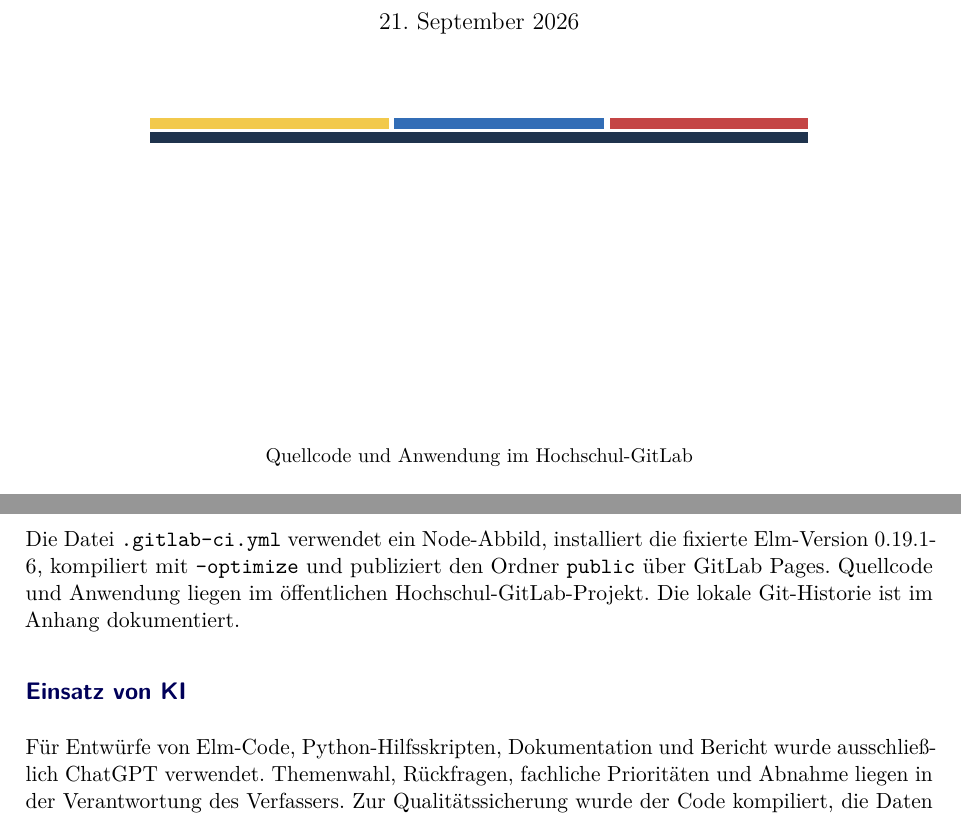
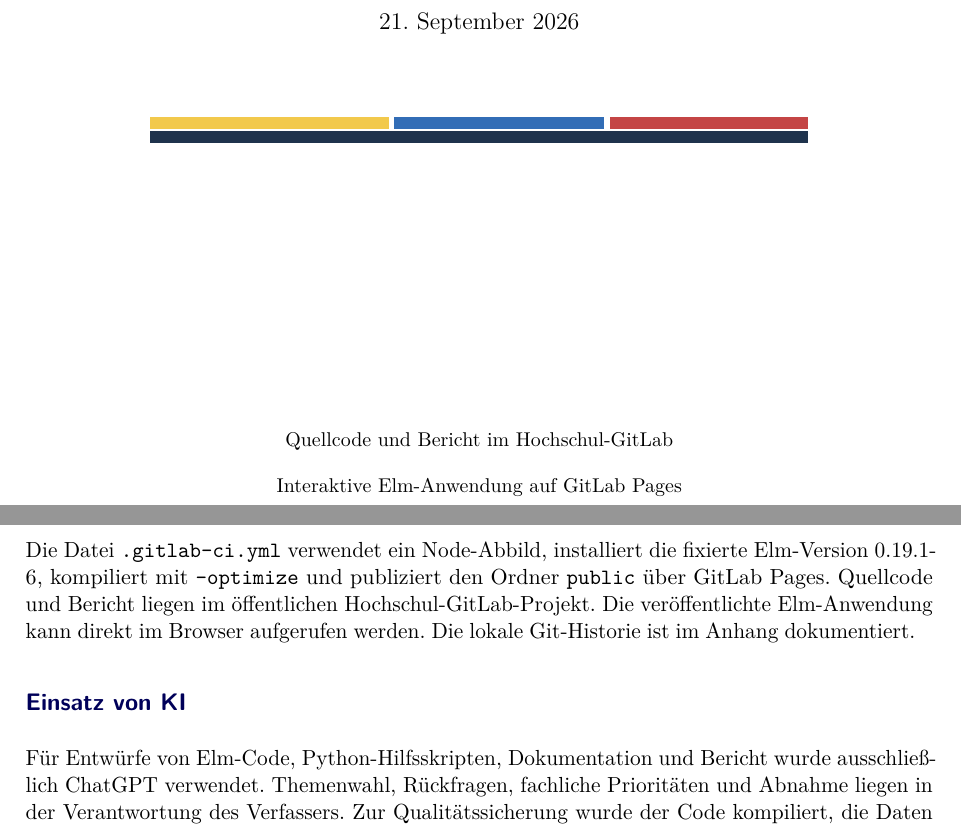
Before and after one commit to jannkrn/ELM_Engergiedaten_Informationsvisualisierung, a LaTeX document (report/final/bericht.tex, which reads report/final/sections/04_implementierung.tex): two parts of pages 1 and 14 of 21, joined at a grey line, cut so that both start at the same text. Compiled offline with pdfLaTeX.

Commit message:
Link zur veröffentlichten Elm-Anwendung ergänzen

```diff
--- a/report/final/bericht.tex
+++ b/report/final/bericht.tex
@@ -56,6 +56,7 @@
 \newcommand{\gw}{\,GW}
 \newcommand{\mwh}{\,EUR/MWh}
 \newcommand{\projectlink}[1]{\href{https://gitlab-lehre.informatik.uni-halle.de/aquhr/energiechart-visualisierungsprojekt}{#1}}
+\newcommand{\applicationlink}[1]{\href{https://energiechart-visualisierungsprojekt-df4c3b.gpages-lehre.informatik.uni-halle.de/}{#1}}
 
 \title{Deutschlands Rolle im europäischen Stromnetz\\[0.4em]
   \large Eine interaktive Visual-Analytics-Anwendung mit Elm}
@@ -86,7 +87,9 @@
     \fill[importred] (8.1,0.25) rectangle (11.6,0.45);
   \end{tikzpicture}
   \vfill
-  {\small \projectlink{Quellcode und Anwendung im Hochschul-GitLab}\par}
+  {\small \projectlink{Quellcode und Bericht im Hochschul-GitLab}\par}
+  \vspace{0.15cm}
+  {\small \applicationlink{Interaktive Elm-Anwendung auf GitLab Pages}\par}
 \end{titlepage}
 
 \pagenumbering{roman}
--- a/report/final/sections/04_implementierung.tex
+++ b/report/final/sections/04_implementierung.tex
@@ -130,9 +130,10 @@ Berichtsabbildungen direkt aus der laufenden Elm-Anwendung.
 
 Die Datei \code{.gitlab-ci.yml} verwendet ein Node-Abbild, installiert die
 fixierte Elm-Version~0.19.1-6, kompiliert mit \code{--optimize} und publiziert
-den Ordner \code{public} über GitLab Pages. Quellcode und Anwendung liegen im
-\projectlink{öffentlichen Hochschul-GitLab-Projekt}. Die lokale Git-Historie
-ist im Anhang dokumentiert.
+den Ordner \code{public} über GitLab Pages. Quellcode und Bericht liegen im
+\projectlink{öffentlichen Hochschul-GitLab-Projekt}. Die
+\applicationlink{veröffentlichte Elm-Anwendung} kann direkt im Browser
+aufgerufen werden. Die lokale Git-Historie ist im Anhang dokumentiert.
 
 \subsection*{Einsatz von KI}
 
```
Also changed, not shown: report/final/bericht.pdf.
